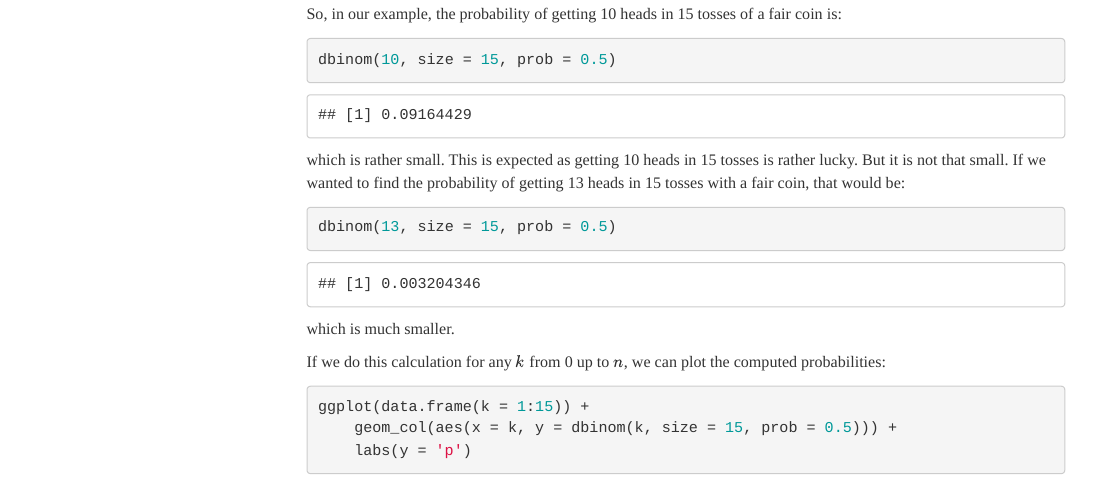
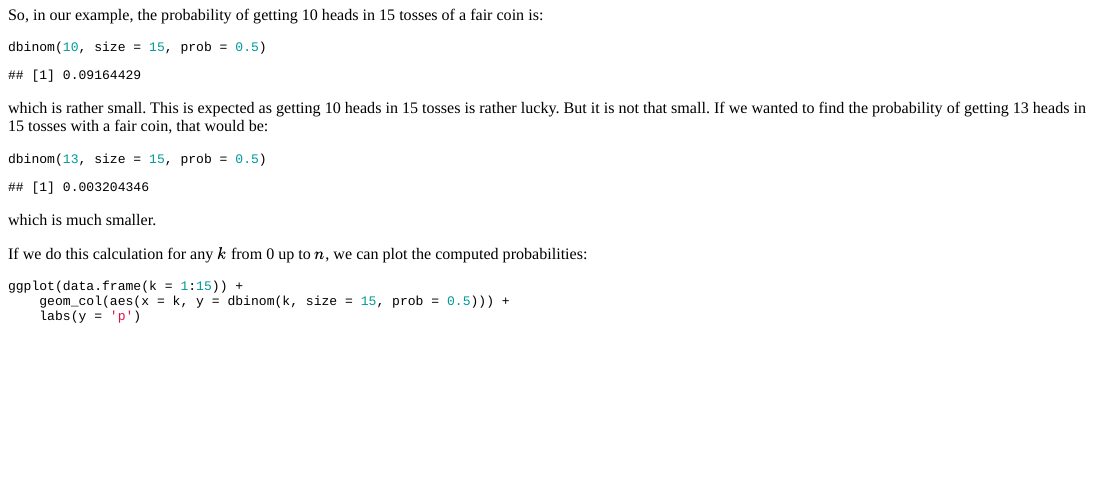
Before and after one commit to EliasKal/probability-notes, an R Markdown document (beta_distribution.Rmd): the page in a window 1100 px wide, from 560 px down before the commit and from 650 px down after it, so that both start at the same text. Rendered offline with R 4.5, knitr and Pandoc, with nearby package versions; menus at the side of the page are left out.

Commit message:
changed html theme to null

````diff
--- a/beta_distribution.Rmd
+++ b/beta_distribution.Rmd
@@ -5,9 +5,7 @@ date: "November 28, 2017"
 output:
     html_document:
         toc: true
-        toc_float:
-            collapsed: false
-        theme: readable
+        theme: null
 ---
 
 ```{r setup, include=FALSE}
````
Also changed, not shown: 1 other file.
